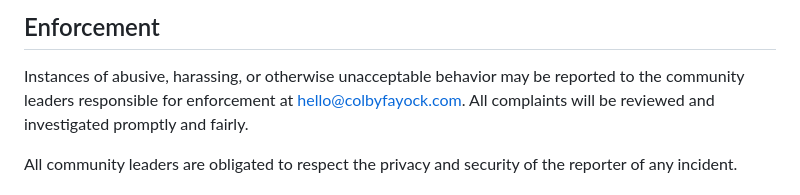
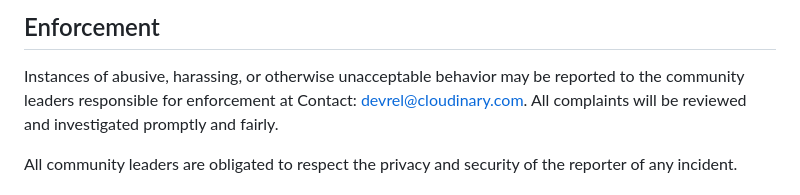
Before and after one commit to cloudinary-community/cloudinary-laravel, a Markdown page: CODE_OF_CONDUCT.md, the part around the change. Rendered like a GitHub page.

Commit message:
updated "colbyfayock" reference to "cloudinary" (#158)
updated reference to "colbyfayock"

---------

Co-authored-by: Pato <167301477+devpatocld@users.noreply.github.com>

```diff
--- a/CODE_OF_CONDUCT.md
+++ b/CODE_OF_CONDUCT.md
@@ -60,7 +60,7 @@ representative at an online or offline event.
 
 Instances of abusive, harassing, or otherwise unacceptable behavior may be
 reported to the community leaders responsible for enforcement at
-hello@colbyfayock.com.
+Contact: devrel@cloudinary.com.
 All complaints will be reviewed and investigated promptly and fairly.
 
 All community leaders are obligated to respect the privacy and security of the
```
